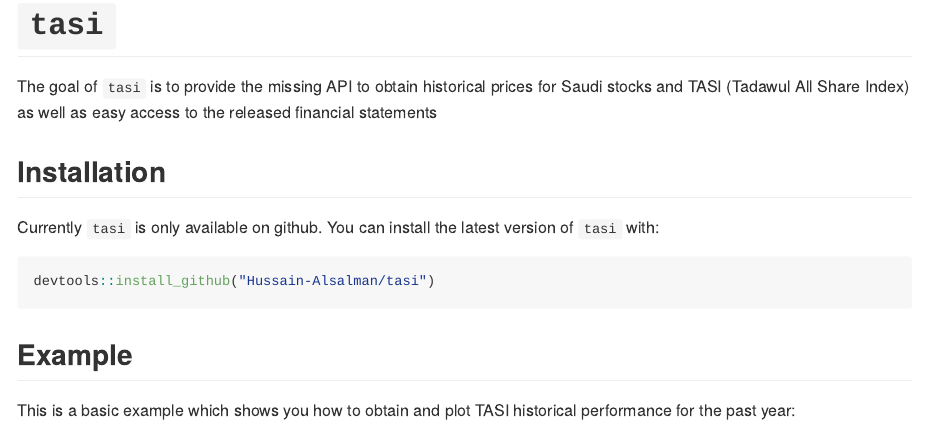
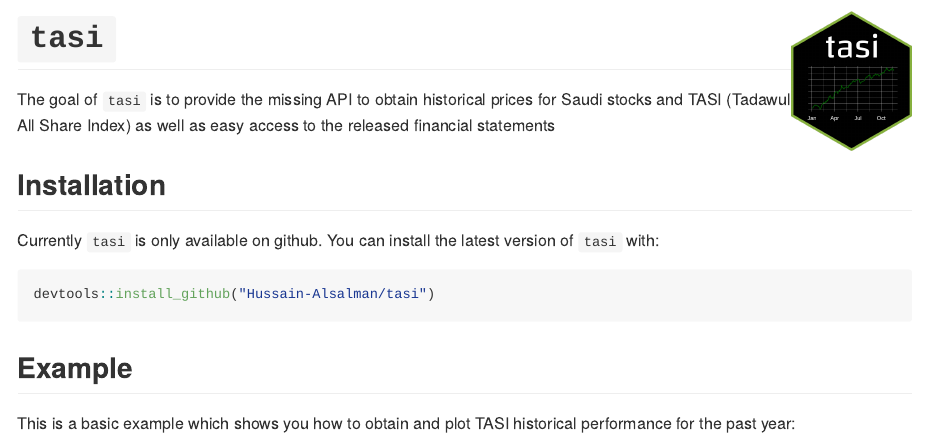
Before and after one commit to Hussain-Alsalman/tasi, an R Markdown document (README.Rmd): the page in a window 1100 px wide, from its top. The pictures show the output file README.md that the author committed with the source, drawn offline in the style of GitHub.

Commit message:
adding new logo for the package

````diff
--- a/README.Rmd
+++ b/README.Rmd
@@ -13,7 +13,7 @@ knitr::opts_chunk$set(
 )
 ```
 
-# `tasi`
+# `tasi` <img src="inst/figures/tasi_logo.png" align="right" height="139"/>
 
 <!-- badges: start -->
 <!-- badges: end -->
````
Also changed, not shown: README.md, inst/figures/tasi_logo.png (added).
